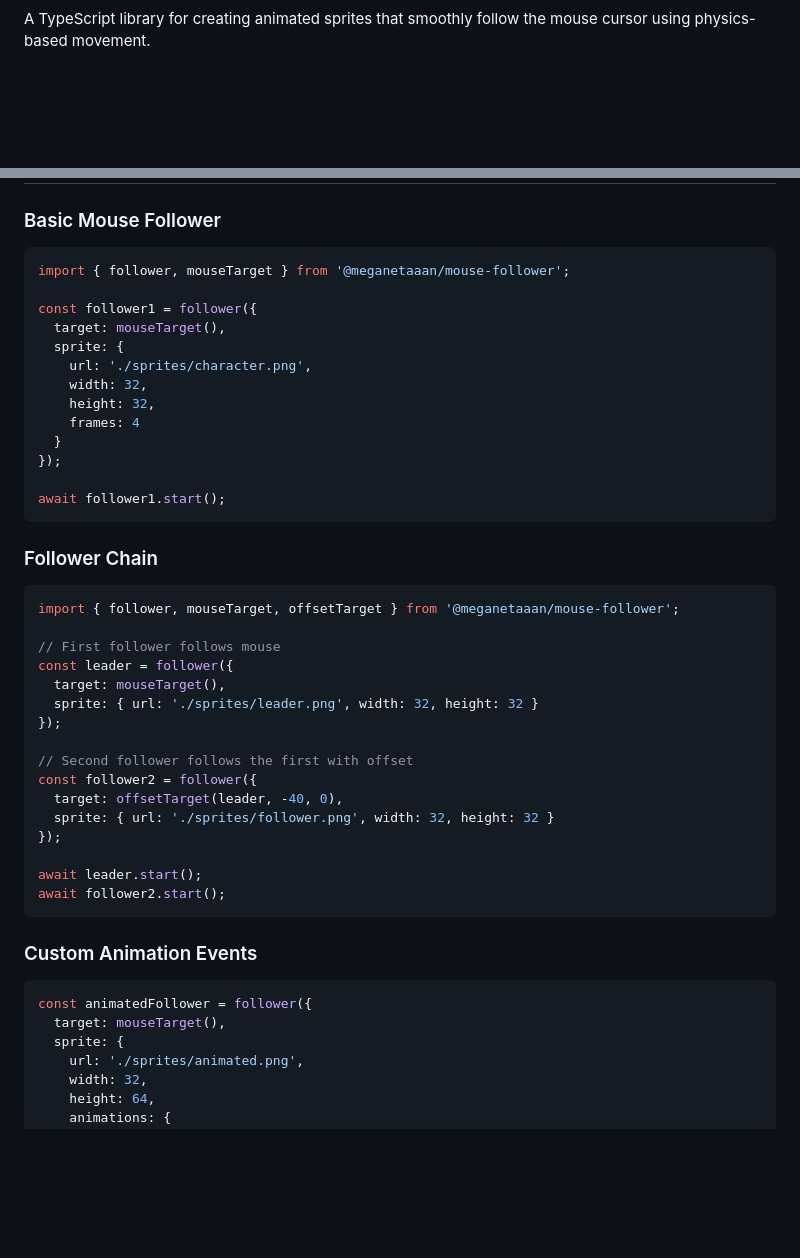
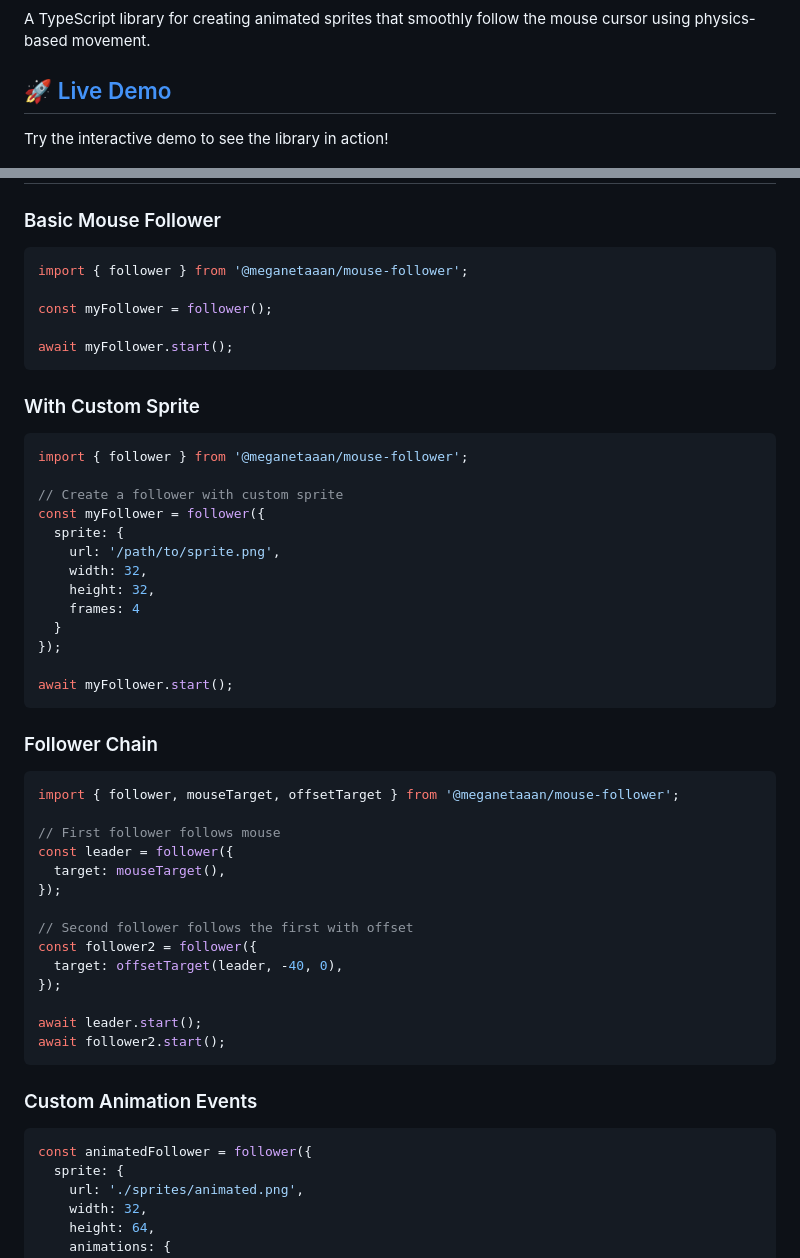
Before and after one commit to meganetaaan/mouse-follower, a Markdown page: README.md, 2 parts joined by grey strips. Rendered like a GitHub page; blank space fills up the shorter version.

````diff
--- a/README.md
+++ b/README.md
@@ -3,4 +5,8 @@
 A TypeScript library for creating animated sprites that smoothly follow the mouse cursor using physics-based movement.
+
+## 🚀 [Live Demo](https://meganetaaan.github.io/mouse-follower/)
+
+Try the interactive demo to see the library in action!
 
 ![Mouse Follower Demo](docs/assets/mouse-follower.gif)
 
@@ -97,19 +107,29 @@ Creates a target with an offset from another target.
 ### Basic Mouse Follower
 
 ```typescript
-import { follower, mouseTarget } from '@meganetaaan/mouse-follower';
+import { follower } from '@meganetaaan/mouse-follower';
 
-const follower1 = follower({
-  target: mouseTarget(),
+const myFollower = follower();
+
+await myFollower.start();
+```
+
+### With Custom Sprite
+
+```typescript
+import { follower } from '@meganetaaan/mouse-follower';
+
+// Create a follower with custom sprite
+const myFollower = follower({
   sprite: {
-    url: './sprites/character.png',
+    url: '/path/to/sprite.png',
     width: 32,
     height: 32,
     frames: 4
   }
 });
 
-await follower1.start();
+await myFollower.start();
 ```
 
 ### Follower Chain
@@ -120,13 +140,11 @@ import { follower, mouseTarget, offsetTarget } from '@meganetaaan/mouse-follower
 // First follower follows mouse
 const leader = follower({
   target: mouseTarget(),
-  sprite: { url: './sprites/leader.png', width: 32, height: 32 }
 });
 
 // Second follower follows the first with offset
 const follower2 = follower({
   target: offsetTarget(leader, -40, 0),
-  sprite: { url: './sprites/follower.png', width: 32, height: 32 }
 });
 
 await leader.start();
@@ -137,7 +155,6 @@ await follower2.start();
 
 ```typescript
 const animatedFollower = follower({
-  target: mouseTarget(),
   sprite: {
     url: './sprites/animated.png',
     width: 32,
````
Also changed, not shown: other parts of README.md (+60 -34 lines), packages/mouse-follower/README.md (deleted, +0 -205 lines).
